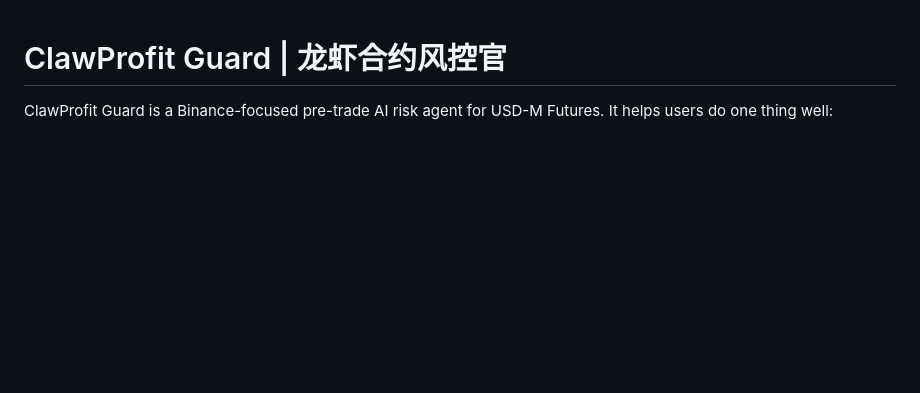
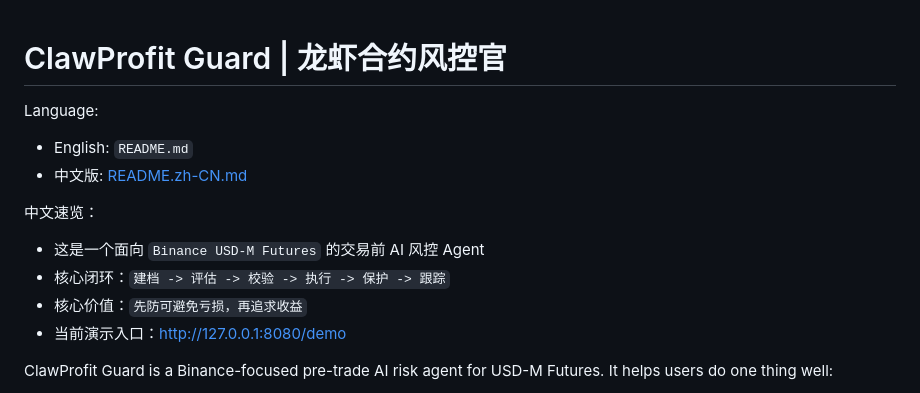
Before and after one commit to doublekunkun0/clawprofit-guard, a Markdown page: README.md, the part around the change. GitHub-like rendering; blank space fills up the shorter version.

Commit message:
Add Chinese README for contest review

```diff
--- a/README.md
+++ b/README.md
@@ -1,4 +1,16 @@
 # ClawProfit Guard | 龙虾合约风控官
+
+Language:
+
+- English: `README.md`
+- 中文版: [README.zh-CN.md](/Users/kb/Desktop/AI自媒体视频/README.zh-CN.md)
+
+中文速览：
+
+- 这是一个面向 `Binance USD-M Futures` 的交易前 AI 风控 Agent
+- 核心闭环：`建档 -> 评估 -> 校验 -> 执行 -> 保护 -> 跟踪`
+- 核心价值：`先防可避免亏损，再追求收益`
+- 当前演示入口：[http://127.0.0.1:8080/demo](http://127.0.0.1:8080/demo)
 
 ClawProfit Guard is a Binance-focused pre-trade AI risk agent for USD-M Futures.
 It helps users do one thing well:
```
Also changed, not shown: README.zh-CN.md (added, +183 -0 lines).
